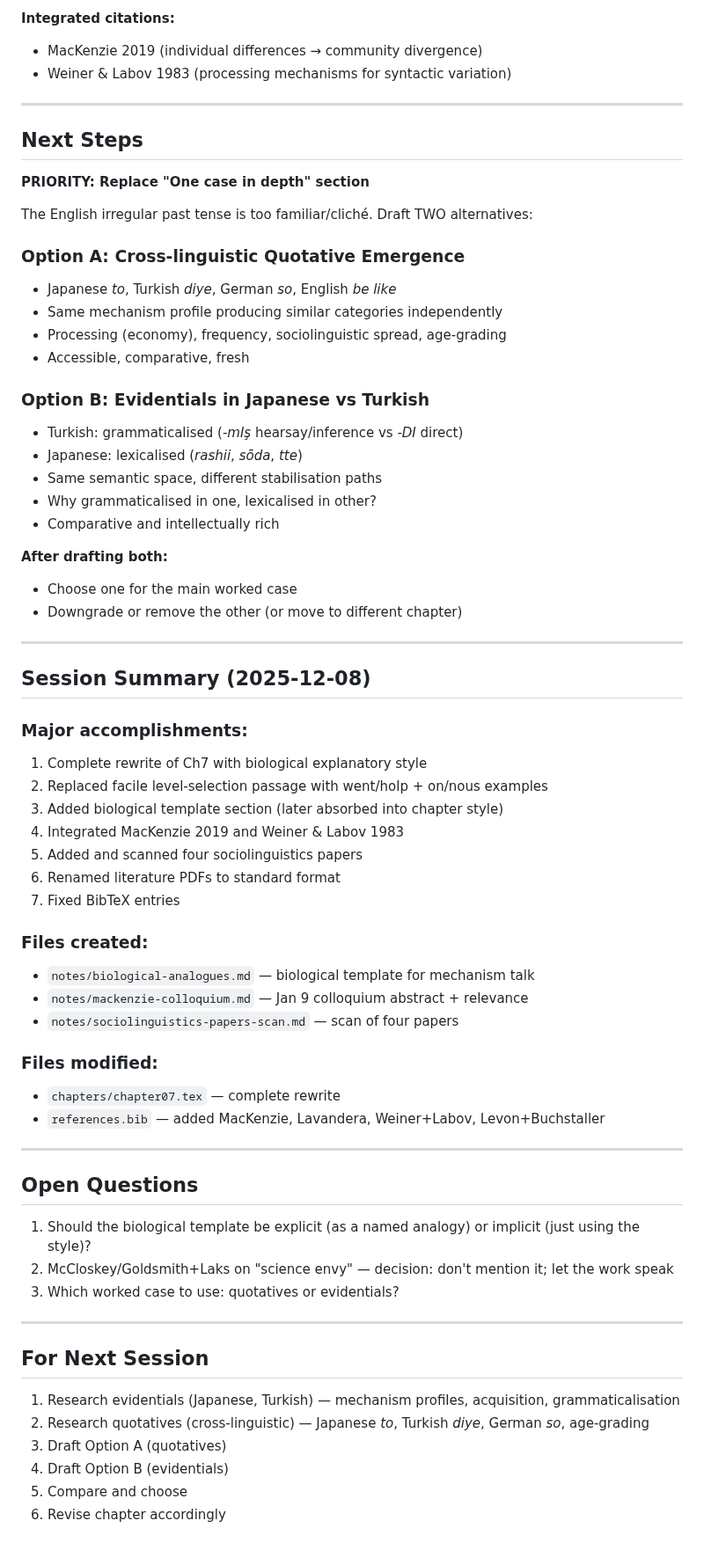
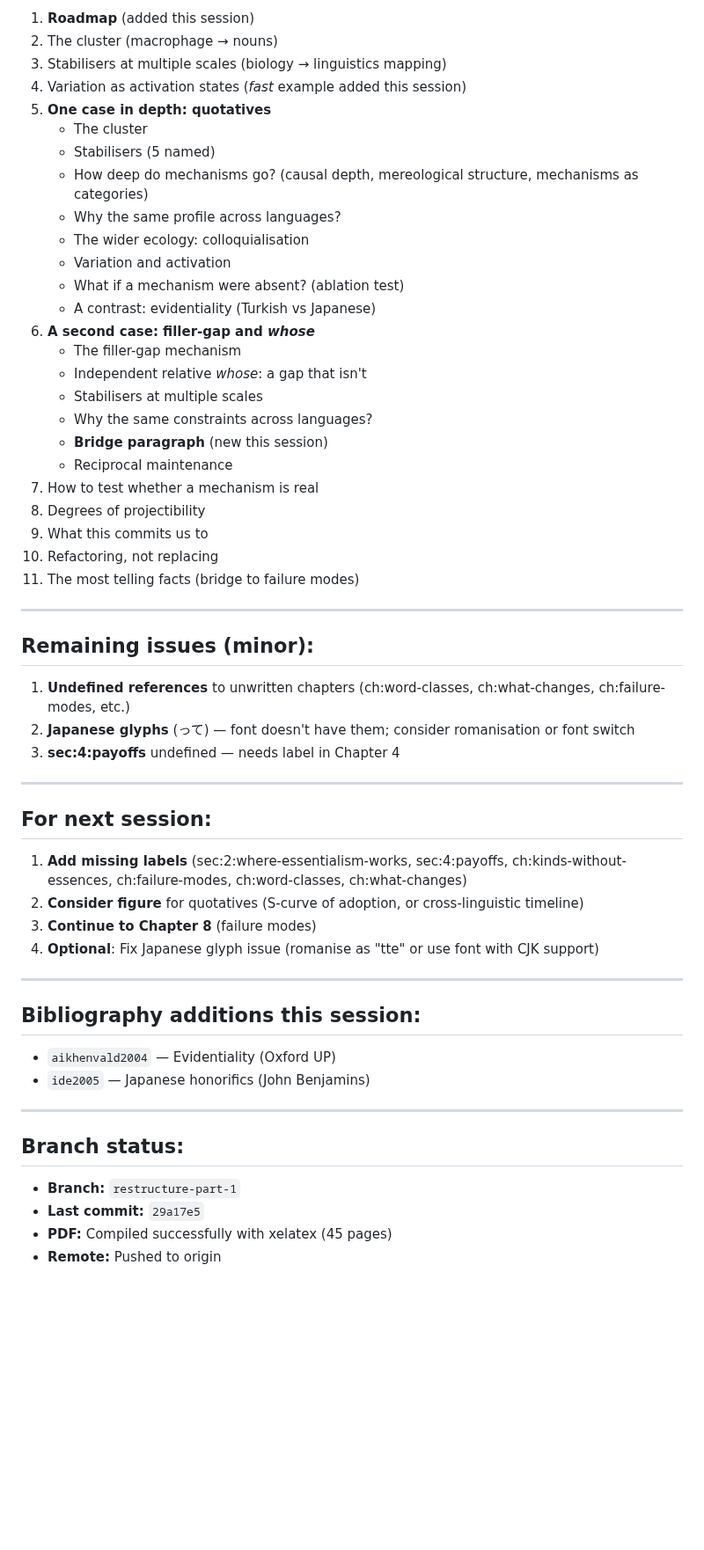
Before and after one commit to BrettRey/hpc-book, a Markdown page: notes/chapter07-session-handoff.md, the part around one of its changes. Shown at 88% size. Rendered like a GitHub page; blank space fills up the shorter version.

Commit message:
HANDOFF: Updated session notes for 2025-12-08 evening
- Complete summary of all fixes
- Current chapter structure
- Remaining issues
- Next session suggestions

```diff
--- a/notes/chapter07-session-handoff.md
+++ b/notes/chapter07-session-handoff.md
@@ -64,71 +67,59 @@
 
-
-**Integrated citations:**
-- MacKenzie 2019 (individual differences → community divergence)
-- Weiner & Labov 1983 (processing mechanisms for syntactic variation)
+1. **Roadmap** (added this session)
+2. The cluster (macrophage → nouns)
+3. Stabilisers at multiple scales (biology → linguistics mapping)
+4. Variation as activation states (*fast* example added this session)
+5. **One case in depth: quotatives**
+   - The cluster
+   - Stabilisers (5 named)
+   - How deep do mechanisms go? (causal depth, mereological structure, mechanisms as categories)
+   - Why the same profile across languages?
+   - The wider ecology: colloquialisation
+   - Variation and activation
+   - What if a mechanism were absent? (ablation test)
+   - A contrast: evidentiality (Turkish vs Japanese)
+6. **A second case: filler-gap and *whose***
+   - The filler-gap mechanism
+   - Independent relative *whose*: a gap that isn't
+   - Stabilisers at multiple scales
+   - Why the same constraints across languages?
+   - **Bridge paragraph** (new this session)
+   - Reciprocal maintenance
+7. How to test whether a mechanism is real
+8. Degrees of projectibility
+9. What this commits us to
+10. Refactoring, not replacing
+11. The most telling facts (bridge to failure modes)
 
 ---
 
-## Next Steps
+## Remaining issues (minor):
 
-**PRIORITY: Replace "One case in depth" section**
-
-The English irregular past tense is too familiar/cliché. Draft TWO alternatives:
-
-### Option A: Cross-linguistic Quotative Emergence
-- Japanese *to*, Turkish *diye*, German *so*, English *be like*
-- Same mechanism profile producing similar categories independently
-- Processing (economy), frequency, sociolinguistic spread, age-grading
-- Accessible, comparative, fresh
-
-### Option B: Evidentials in Japanese vs Turkish
-- Turkish: grammaticalised (*-mIş* hearsay/inference vs *-DI* direct)
-- Japanese: lexicalised (*rashii*, *sōda*, *tte*)
-- Same semantic space, different stabilisation paths
-- Why grammaticalised in one, lexicalised in other?
-- Comparative and intellectually rich
-
-**After drafting both:**
-- Choose one for the main worked case
-- Downgrade or remove the other (or move to different chapter)
+1. **Undefined references** to unwritten chapters (ch:word-classes, ch:what-changes, ch:failure-modes, etc.)
+2. **Japanese glyphs** (って) — font doesn't have them; consider romanisation or font switch
+3. **sec:4:payoffs** undefined — needs label in Chapter 4
 
 ---
 
-## Session Summary (2025-12-08)
+## For next session:
 
-### Major accomplishments:
-1. Complete rewrite of Ch7 with biological explanatory style
-2. Replaced facile level-selection passage with went/holp + on/nous examples
-3. Added biological template section (later absorbed into chapter style)
-4. Integrated MacKenzie 2019 and Weiner & Labov 1983
-5. Added and scanned four sociolinguistics papers
-6. Renamed literature PDFs to standard format
-7. Fixed BibTeX entries
-
-### Files created:
-- `notes/biological-analogues.md` — biological template for mechanism talk
-- `notes/mackenzie-colloquium.md` — Jan 9 colloquium abstract + relevance
-- `notes/sociolinguistics-papers-scan.md` — scan of four papers
-
-### Files modified:
-- `chapters/chapter07.tex` — complete rewrite
-- `references.bib` — added MacKenzie, Lavandera, Weiner+Labov, Levon+Buchstaller
+1. **Add missing labels** (sec:2:where-essentialism-works, sec:4:payoffs, ch:kinds-without-essences, ch:failure-modes, ch:word-classes, ch:what-changes)
+2. **Consider figure** for quotatives (S-curve of adoption, or cross-linguistic timeline)
+3. **Continue to Chapter 8** (failure modes)
+4. **Optional**: Fix Japanese glyph issue (romanise as "tte" or use font with CJK support)
 
 ---
 
-## Open Questions
+## Bibliography additions this session:
 
-1. Should the biological template be explicit (as a named analogy) or implicit (just using the style)?
-2. McCloskey/Goldsmith+Laks on "science envy" — decision: don't mention it; let the work speak
-3. Which worked case to use: quotatives or evidentials?
+- `aikhenvald2004` — Evidentiality (Oxford UP)
+- `ide2005` — Japanese honorifics (John Benjamins)
 
 ---
 
-## For Next Session
+## Branch status:
 
-1. Research evidentials (Japanese, Turkish) — mechanism profiles, acquisition, grammaticalisation
-2. Research quotatives (cross-linguistic) — Japanese *to*, Turkish *diye*, German *so*, age-grading
-3. Draft Option A (quotatives)
-4. Draft Option B (evidentials)
-5. Compare and choose
-6. Revise chapter accordingly
+- **Branch:** `restructure-part-1`
+- **Last commit:** `29a17e5`
+- **PDF:** Compiled successfully with xelatex (45 pages)
+- **Remote:** Pushed to origin
```
Also changed, not shown: other parts of notes/chapter07-session-handoff.md (+53 -50 lines).
